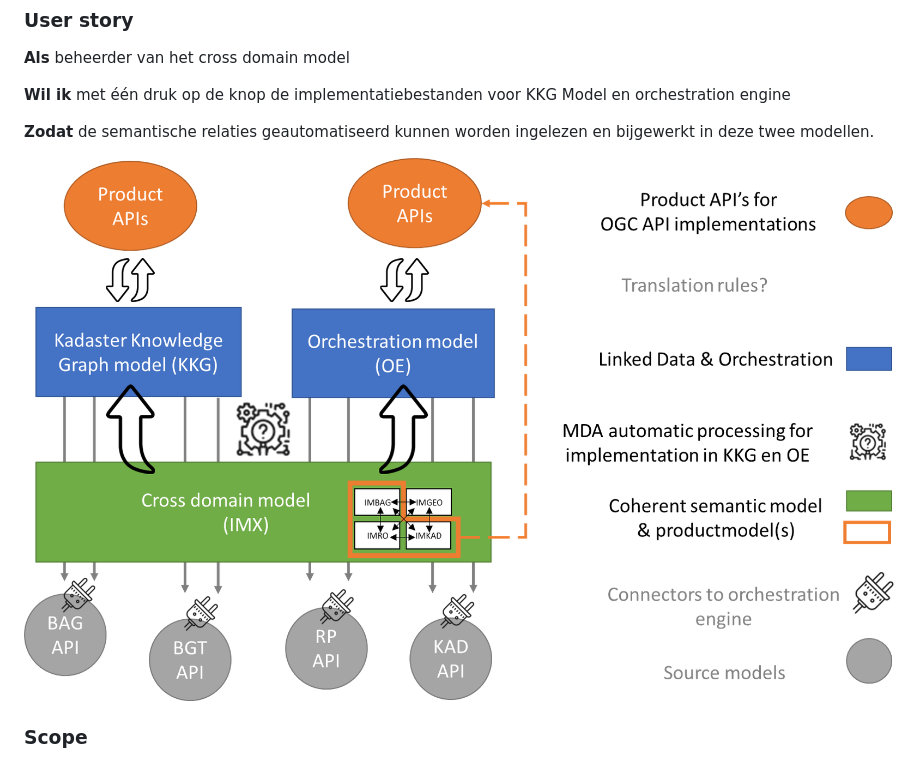
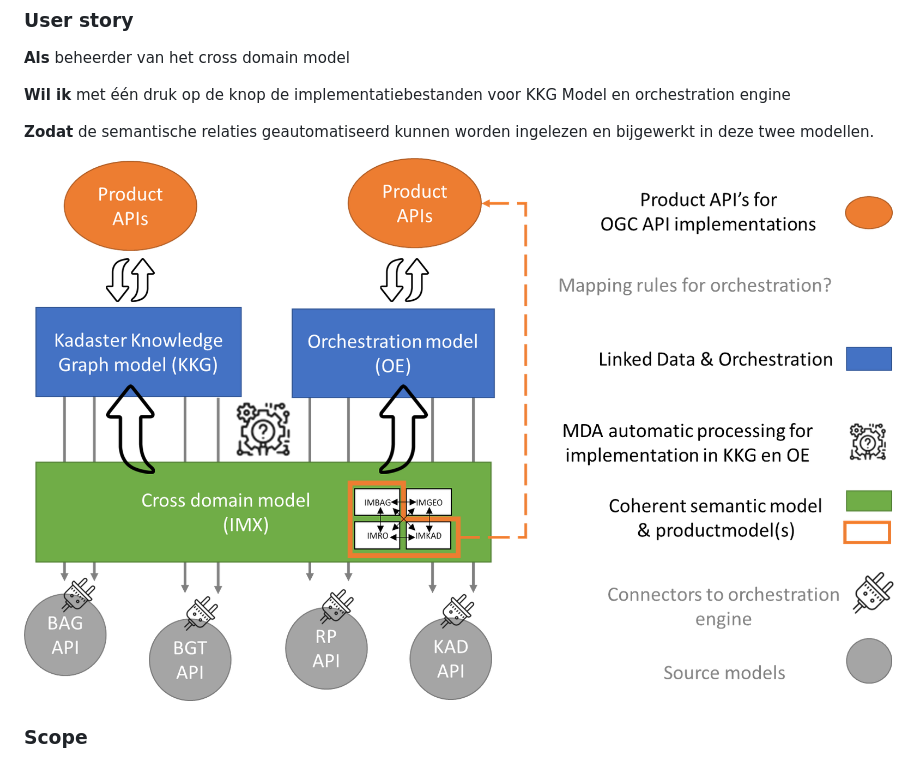
Before and after one commit to azahnen/WaU-UC3, a Markdown page: usecase.md, the part around the change. Drawn GitHub-style; pictures changed too: media/b280c11ab8ac7e4e15e94921b67a78c0.png (added).

```diff
--- a/usecase.md
+++ b/usecase.md
@@ -19,7 +19,7 @@ Met deze use case willen we het volgende bereiken:
 
 **Zodat** de semantische relaties geautomatiseerd kunnen worden ingelezen en bijgewerkt in deze twee modellen.
 
-![](media/e6daf9da9761a272662e28fedaeab041.png)
+![](media/b280c11ab8ac7e4e15e94921b67a78c0.png)
 
 ### Scope
 
```
